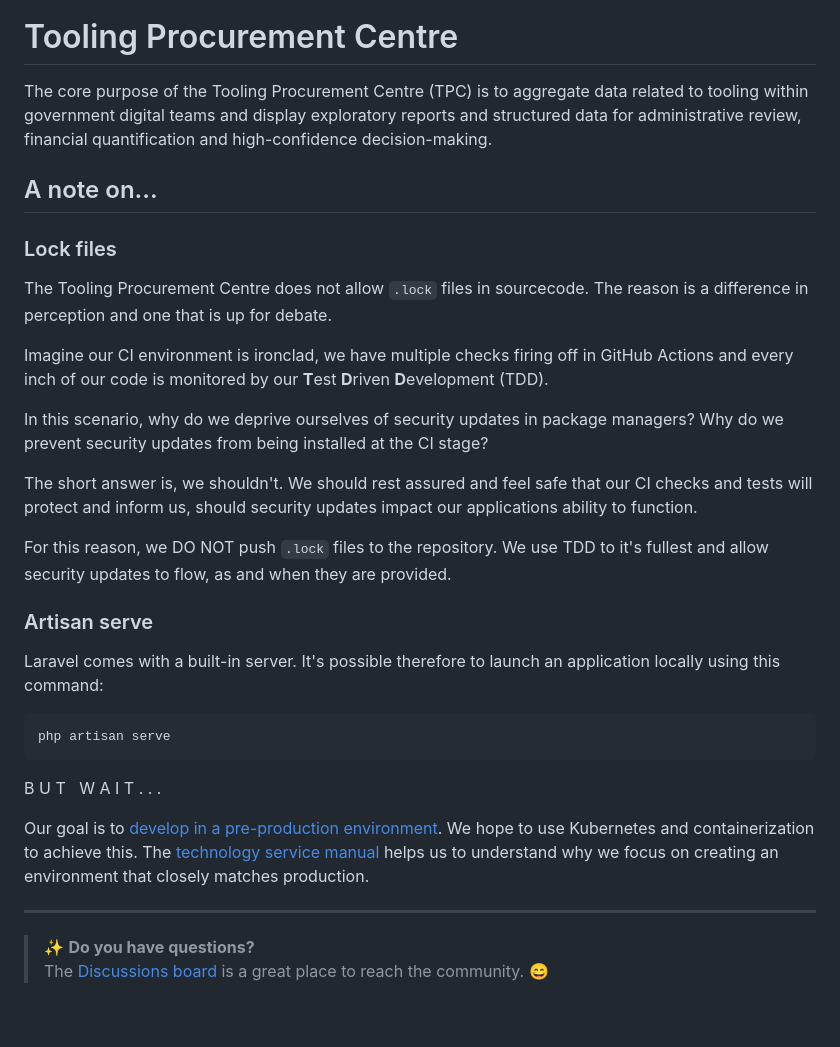
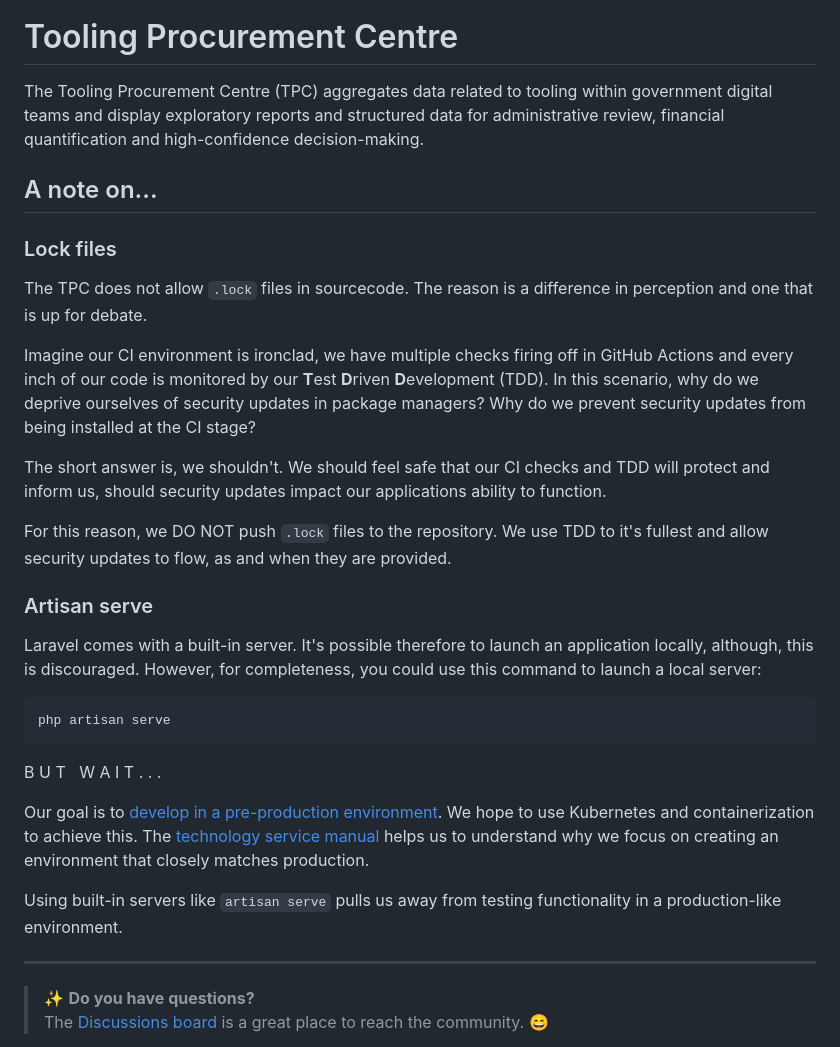
Before and after one commit to ministryofjustice/developer-playground, a Markdown page: README.md, the part around the change. Drawn GitHub-style; blank space fills up the shorter version.

Commit message:
Textual updates

````diff
--- a/README.md
+++ b/README.md
@@ -17,7 +17,7 @@
 
 # Tooling Procurement Centre
 
-The core purpose of the Tooling Procurement Centre (TPC) is to aggregate data related to tooling within government
+The Tooling Procurement Centre (TPC) aggregates data related to tooling within government
 digital teams and display exploratory reports and structured data for administrative review, financial quantification
 and high-confidence decision-making.
 
@@ -25,16 +25,15 @@ and high-confidence decision-making.
 
 ### Lock files
 
-The Tooling Procurement Centre does not allow `.lock` files in sourcecode. The reason is a difference in
-perception and one that is up for debate.
+The TPC does not allow `.lock` files in sourcecode. The reason is a difference in perception and one that is up for
+debate.
 
 Imagine our CI environment is ironclad, we have multiple checks firing off in GitHub Actions and every inch of our code
 is monitored by our **T**est **D**riven **D**evelopment (TDD).
-
 In this scenario, why do we deprive ourselves of security updates in package managers? Why do we prevent security
 updates from being installed at the CI stage?
 
-The short answer is, we shouldn't. We should rest assured and feel safe that our CI checks and tests will protect and
+The short answer is, we shouldn't. We should feel safe that our CI checks and TDD will protect and
 inform us, should security updates impact our applications ability to function.
 
 For this reason, we DO NOT push `.lock` files to the repository. We use TDD to it's fullest and allow security updates
@@ -42,7 +41,8 @@ to flow, as and when they are provided.
 
 ### Artisan serve
 
-Laravel comes with a built-in server. It's possible therefore to launch an application locally using this command:
+Laravel comes with a built-in server. It's possible therefore to launch an application locally, although, this is
+discouraged. However, for completeness, you could use this command to launch a local server:
 
 ```bash
 php artisan serve
@@ -55,6 +55,8 @@ to [develop in a pre-production environment](https://www.gov.uk/service-manual/t
 We hope to use Kubernetes and containerization to achieve this.
 The [technology service manual](https://www.gov.uk/service-manual/technology) helps us to understand why we focus on
 creating an environment that closely matches production.
+
+Using built-in servers like `artisan serve` pulls us away from testing functionality in a production-like environment.
 
 ---
 > :sparkles: **Do you have questions?**<br>
````
